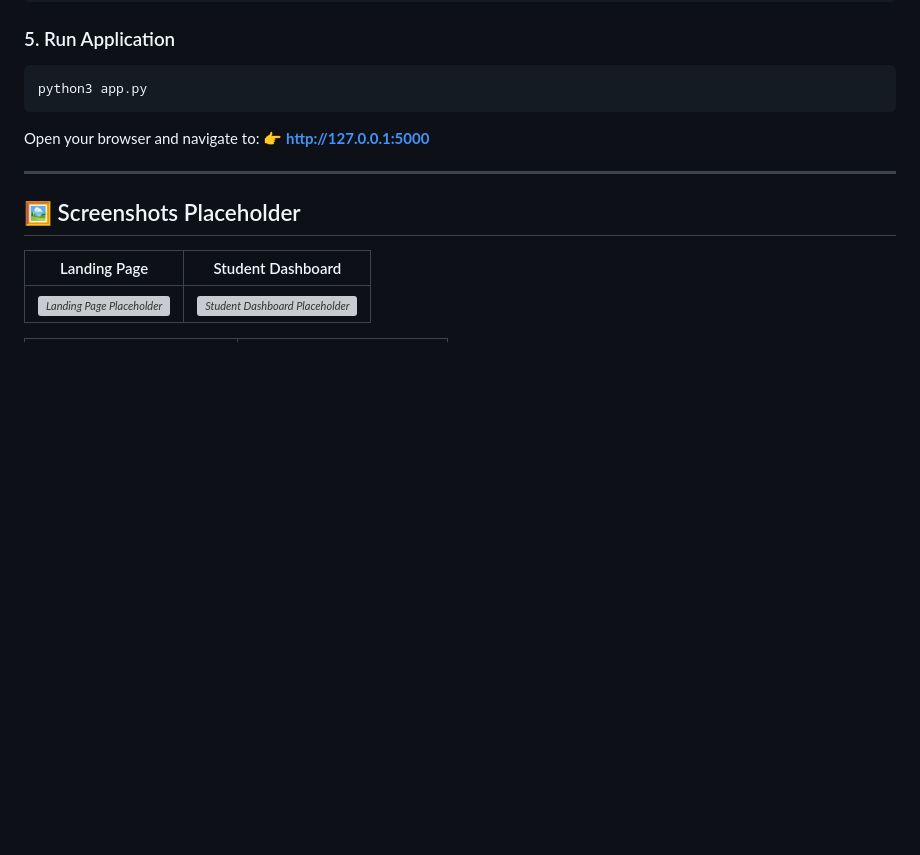
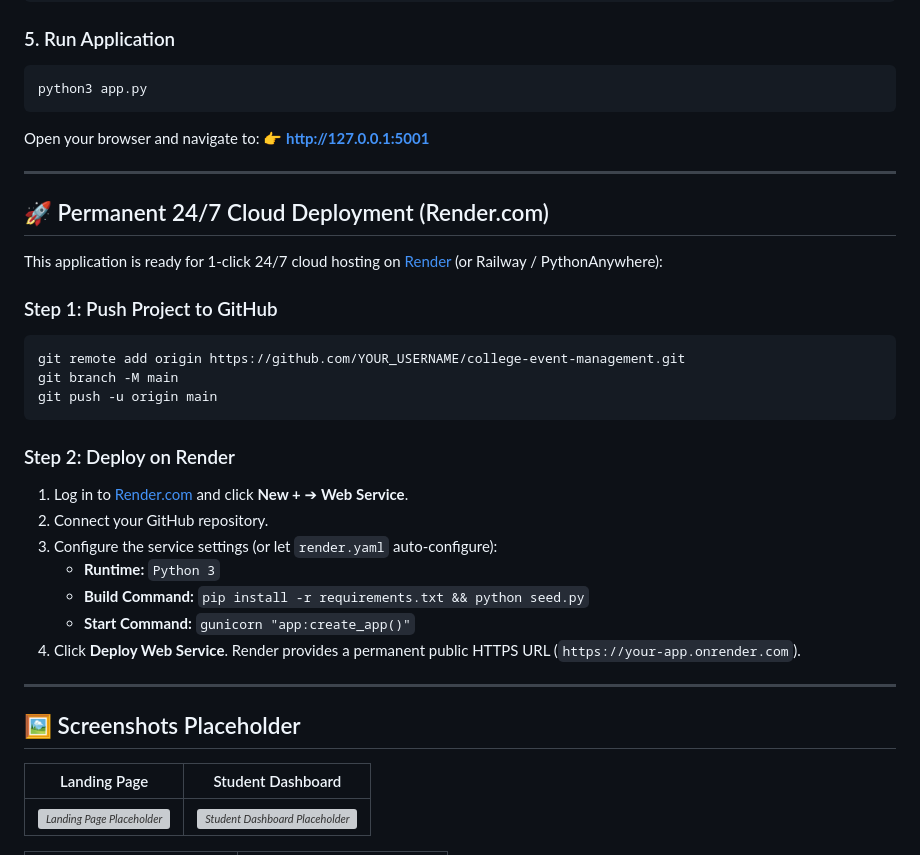
Before and after one commit to nobody-code938/college-event-management, a Markdown page: README.md, the part around the change. Rendered like a GitHub page; blank space fills up the shorter version; grey boxes are pictures that could not be loaded.

Commit message:
Configure production cloud hosting (gunicorn, Procfile, render.yaml, updated docs)

````diff
--- a/README.md
+++ b/README.md
@@ -176,7 +176,29 @@ python3 app.py
 ```
 
 Open your browser and navigate to:
-👉 **[http://127.0.0.1:5000](http://127.0.0.1:5000)**
+👉 **[http://127.0.0.1:5001](http://127.0.0.1:5001)**
+
+---
+
+## 🚀 Permanent 24/7 Cloud Deployment (Render.com)
+
+This application is ready for 1-click 24/7 cloud hosting on [Render](https://render.com) (or Railway / PythonAnywhere):
+
+### Step 1: Push Project to GitHub
+```bash
+git remote add origin https://github.com/YOUR_USERNAME/college-event-management.git
+git branch -M main
+git push -u origin main
+```
+
+### Step 2: Deploy on Render
+1. Log in to [Render.com](https://render.com) and click **New +** ➔ **Web Service**.
+2. Connect your GitHub repository.
+3. Configure the service settings (or let `render.yaml` auto-configure):
+   * **Runtime:** `Python 3`
+   * **Build Command:** `pip install -r requirements.txt && python seed.py`
+   * **Start Command:** `gunicorn "app:create_app()"`
+4. Click **Deploy Web Service**. Render provides a permanent public HTTPS URL (`https://your-app.onrender.com`).
 
 ---
 
````
Also changed, not shown: PRACTICAL_LOG_2WEEK.md (+3 -1 lines), PROJECT_DOCUMENTATION.md (+11 -0 lines).
